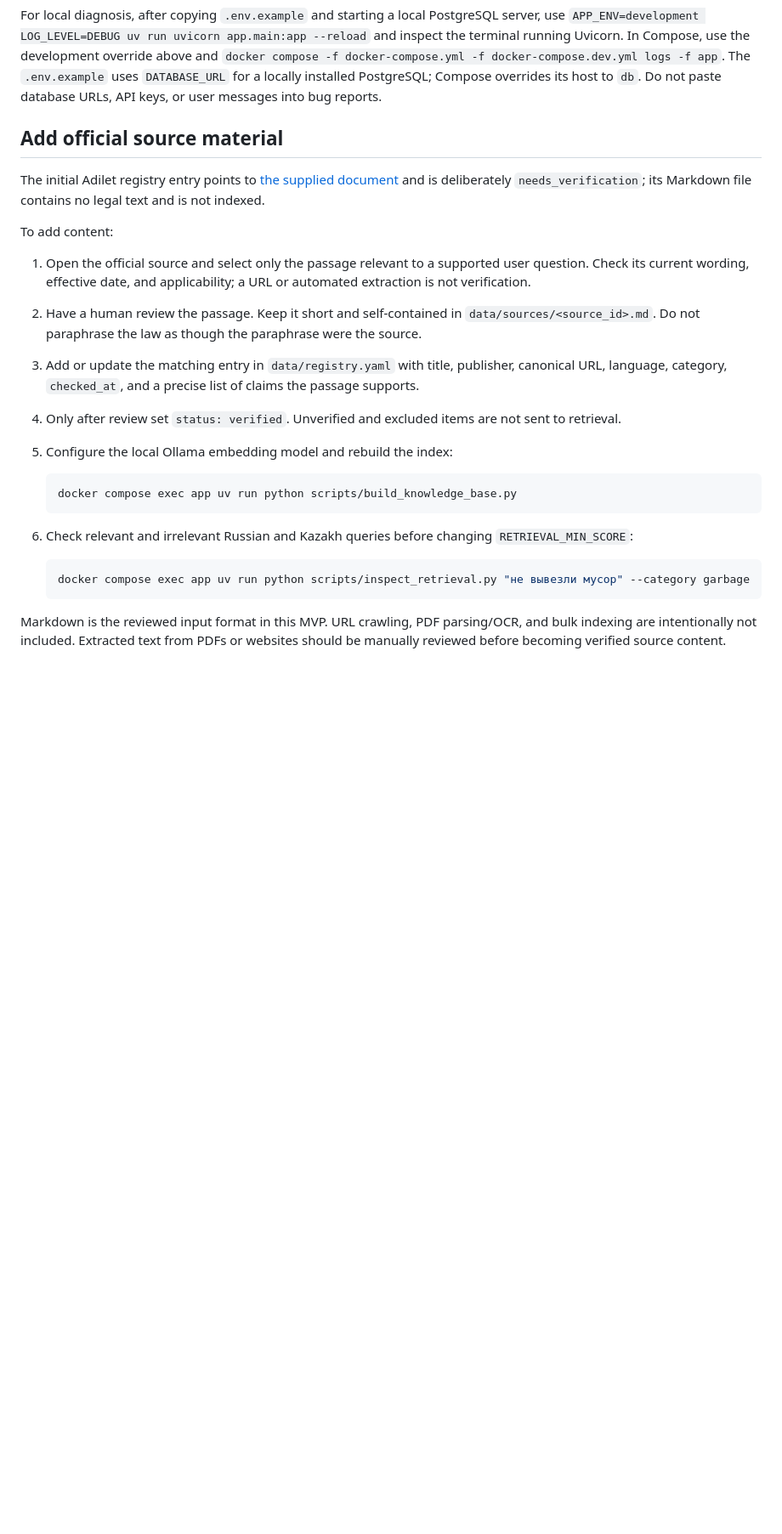
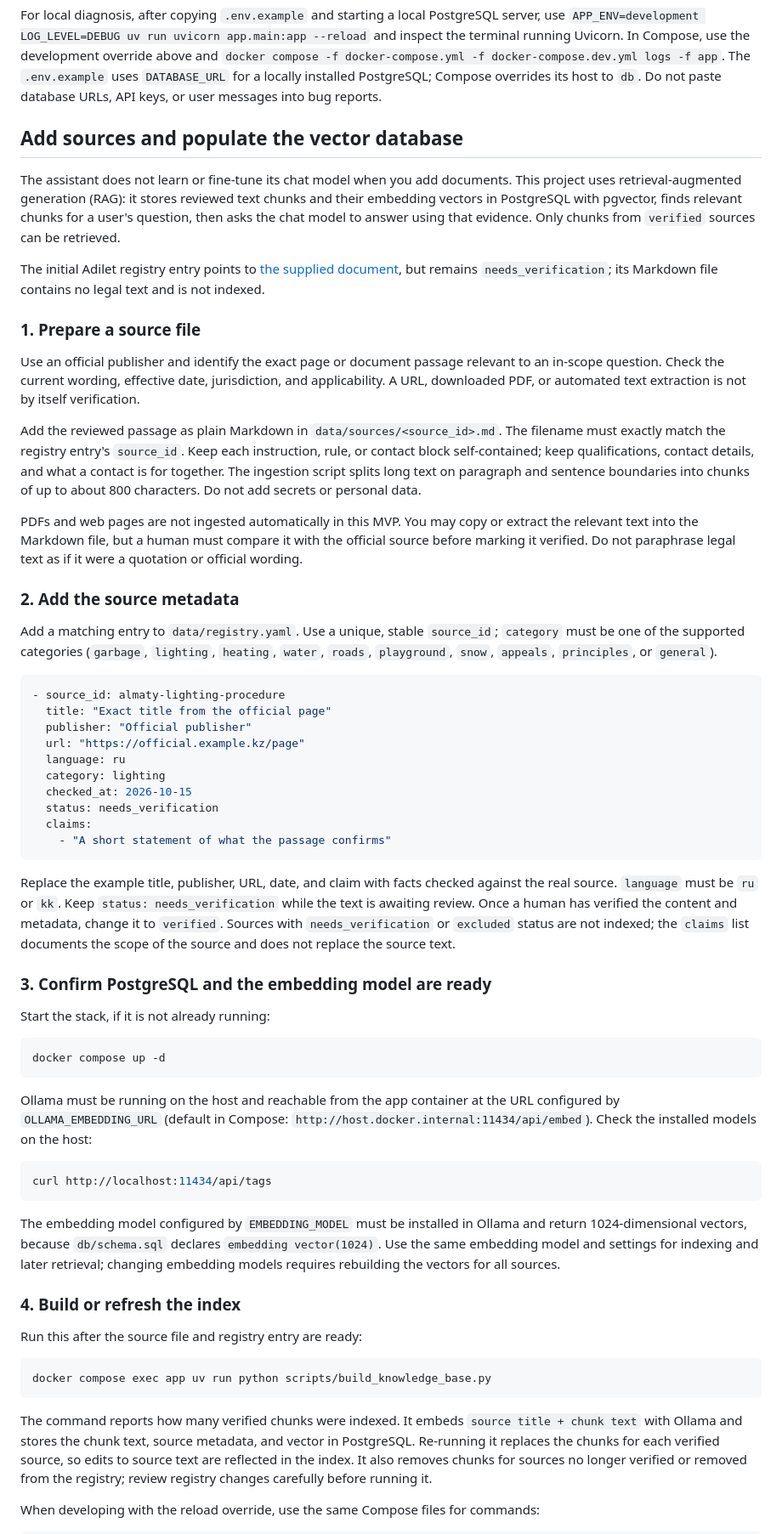
Before and after one commit to DanKair/adal-navgiator-bot-hackathon, a Markdown page: README.md, the part around one of its changes. Shown at 85% size. Rendered like a GitHub page; blank space fills up the shorter version.

Commit message:
Docs: Added source-ingestion guide;

````diff
--- a/README.md
+++ b/README.md
@@ -96,26 +96,64 @@ Typical failure meanings:
 
 For local diagnosis, after copying `.env.example` and starting a local PostgreSQL server, use `APP_ENV=development LOG_LEVEL=DEBUG uv run uvicorn app.main:app --reload` and inspect the terminal running Uvicorn. In Compose, use the development override above and `docker compose -f docker-compose.yml -f docker-compose.dev.yml logs -f app`. The `.env.example` uses `DATABASE_URL` for a locally installed PostgreSQL; Compose overrides its host to `db`. Do not paste database URLs, API keys, or user messages into bug reports.
 
-## Add official source material
+## Add sources and populate the vector database
 
-The initial Adilet registry entry points to [the supplied document](https://old.adilet.zan.kz/rus/docs/K2000000350) and is deliberately `needs_verification`; its Markdown file contains no legal text and is not indexed.
+The assistant does not learn or fine-tune its chat model when you add documents. This project uses retrieval-augmented generation (RAG): it stores reviewed text chunks and their embedding vectors in PostgreSQL with pgvector, finds relevant chunks for a user's question, then asks the chat model to answer using that evidence. Only chunks from `verified` sources can be retrieved.
 
-To add content:
+The initial Adilet registry entry points to [the supplied document](https://old.adilet.zan.kz/rus/docs/K2000000350), but remains `needs_verification`; its Markdown file contains no legal text and is not indexed.
 
-1. Open the official source and select only the passage relevant to a supported user question. Check its current wording, effective date, and applicability; a URL or automated extraction is not verification.
-2. Have a human review the passage. Keep it short and self-contained in `data/sources/<source_id>.md`. Do not paraphrase the law as though the paraphrase were the source.
-3. Add or update the matching entry in `data/registry.yaml` with title, publisher, canonical URL, language, category, `checked_at`, and a precise list of claims the passage supports.
-4. Only after review set `status: verified`. Unverified and excluded items are not sent to retrieval.
-5. Configure the local Ollama embedding model and rebuild the index:
+### 1. Prepare a source file
 
-   ```sh
-   docker compose exec app uv run python scripts/build_knowledge_base.py
-   ```
+Use an official publisher and identify the exact page or document passage relevant to an in-scope question. Check the current wording, effective date, jurisdiction, and applicability. A URL, downloaded PDF, or automated text extraction is not by itself verification.
 
-6. Check relevant and irrelevant Russian and Kazakh queries before changing `RETRIEVAL_MIN_SCORE`:
+Add the reviewed passage as plain Markdown in `data/sources/<source_id>.md`. The filename must exactly match the registry entry's `source_id`. Keep each instruction, rule, or contact block self-contained; keep qualifications, contact details, and what a contact is for together. The ingestion script splits long text on paragraph and sentence boundaries into chunks of up to about 800 characters. Do not add secrets or personal data.
 
-   ```sh
-   docker compose exec app uv run python scripts/inspect_retrieval.py "не вывезли мусор" --category garbage
-   ```
+PDFs and web pages are not ingested automatically in this MVP. You may copy or extract the relevant text into the Markdown file, but a human must compare it with the official source before marking it verified. Do not paraphrase legal text as if it were a quotation or official wording.
 
-Markdown is the reviewed input format in this MVP. URL crawling, PDF parsing/OCR, and bulk indexing are intentionally not included. Extracted text from PDFs or websites should be manually reviewed before becoming verified source content.
+### 2. Add the source metadata
+
+Add a matching entry to `data/registry.yaml`. Use a unique, stable `source_id`; `category` must be one of the supported categories (`garbage`, `lighting`, `heating`, `water`, `roads`, `playground`, `snow`, `appeals`, `principles`, or `general`).
+
+```yaml
+- source_id: almaty-lighting-procedure
+  title: "Exact title from the official page"
+  publisher: "Official publisher"
+  url: "https://official.example.kz/page"
+  language: ru
+  category: lighting
+  checked_at: 2026-10-15
+  status: needs_verification
+  claims:
+    - "A short statement of what the passage confirms"
+```
+
+Replace the example title, publisher, URL, date, and claim with facts checked against the real source. `language` must be `ru` or `kk`. Keep `status: needs_verification` while the text is awaiting review. Once a human has verified the content and metadata, change it to `verified`. Sources with `needs_verification` or `excluded` status are not indexed; the `claims` list documents the scope of the source and does not replace the source text.
+
+### 3. Confirm PostgreSQL and the embedding model are ready
+
+Start the stack, if it is not already running:
+
+```sh
+docker compose up -d
+```
+
+Ollama must be running on the host and reachable from the app container at the URL configured by `OLLAMA_EMBEDDING_URL` (default in Compose: `http://host.docker.internal:11434/api/embed`). Check the installed models on the host:
+
+```sh
+curl http://localhost:11434/api/tags
+```
+
+The embedding model configured by `EMBEDDING_MODEL` must be installed in Ollama and return 1024-dimensional vectors, because `db/schema.sql` declares `embedding vector(1024)`. Use the same embedding model and settings for indexing and later retrieval; changing embedding models requires rebuilding the vectors for all sources.
+
+### 4. Build or refresh the index
+
+Run this after the source file and registry entry are ready:
+
+```sh
+docker compose exec app uv run python scripts/build_knowledge_base.py
+```
+
+The command reports how many verified chunks were indexed. It embeds `source title + chunk text` with Ollama and stores the chunk text, source metadata, and vector in PostgreSQL. Re-running it replaces the chunks for each verified source, so edits to source text are reflected in the index. It also removes chunks for sources no longer verified or removed from the registry; review registry changes carefully before running it.
+
+When developing with the reload override, use the same Compose files for commands:
+
````
Also changed, not shown: other parts of README.md (+48 -0 lines).
